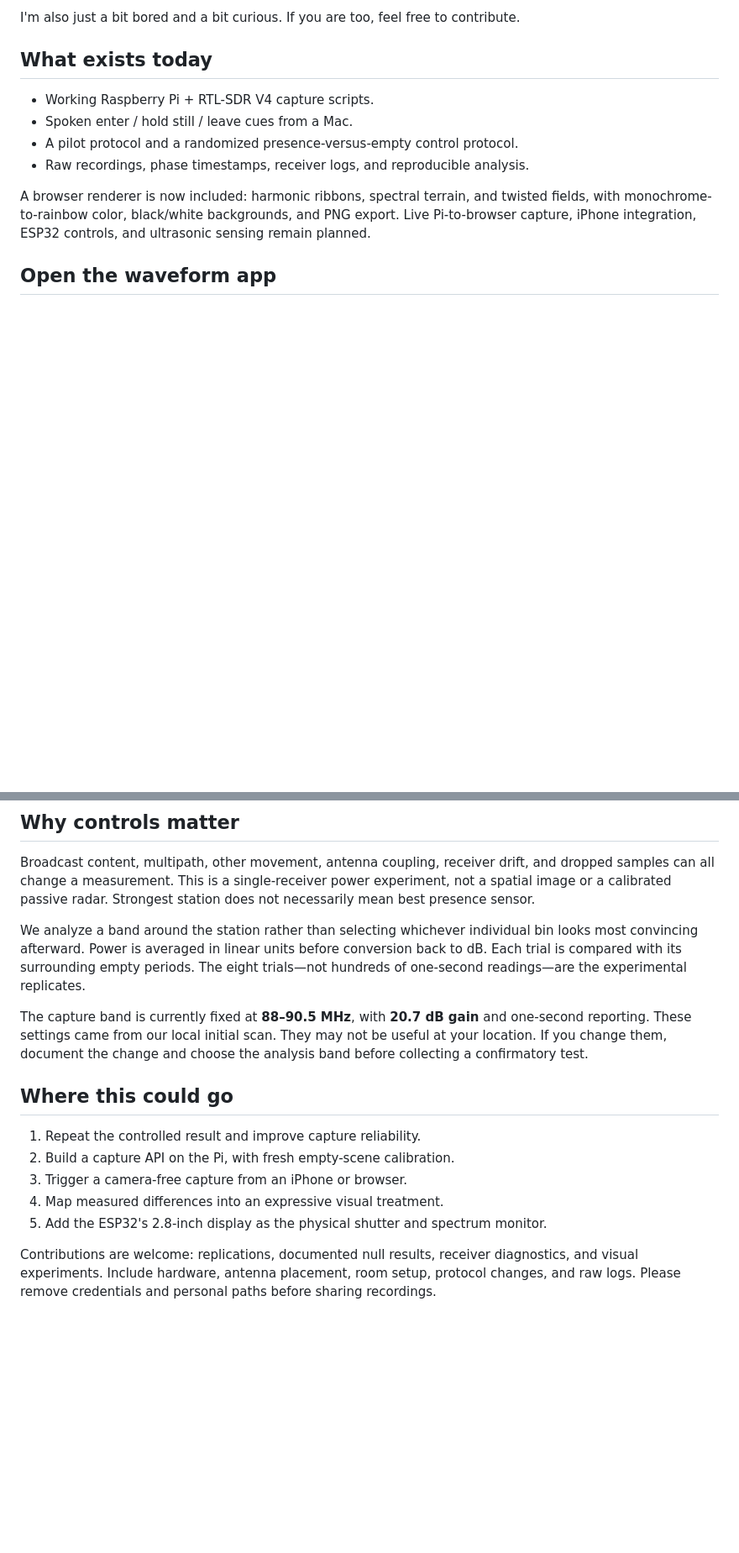
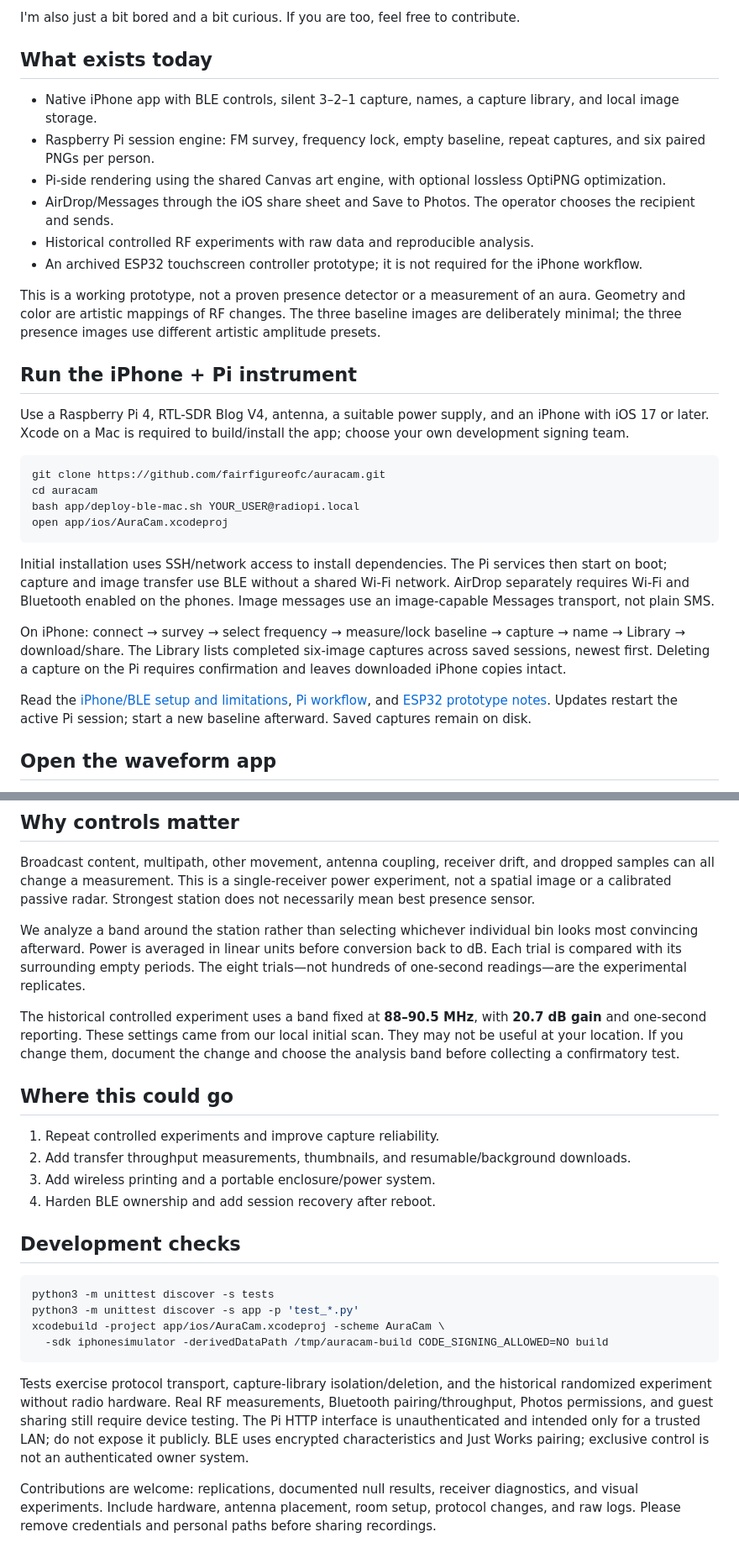
Before and after one commit to fairfigureofc/auracam, a Markdown page: README.md, 2 parts joined by grey strips. Shown at 84% size. Drawn GitHub-style; blank space fills up the shorter version.

Commit message:
docs: document iPhone and Pi setup, workflow, and limitations

````diff
--- a/README.md
+++ b/README.md
@@ -12,12 +12,31 @@ I'm also just a bit bored and a bit curious. If you are too, feel free to contri
 
 ## What exists today
 
-- Working Raspberry Pi + RTL-SDR V4 capture scripts.
-- Spoken enter / hold still / leave cues from a Mac.
-- A pilot protocol and a randomized presence-versus-empty control protocol.
-- Raw recordings, phase timestamps, receiver logs, and reproducible analysis.
+- Native iPhone app with BLE controls, silent 3–2–1 capture, names, a capture library, and local image storage.
+- Raspberry Pi session engine: FM survey, frequency lock, empty baseline, repeat captures, and six paired PNGs per person.
+- Pi-side rendering using the shared Canvas art engine, with optional lossless OptiPNG optimization.
+- AirDrop/Messages through the iOS share sheet and Save to Photos. The operator chooses the recipient and sends.
+- Historical controlled RF experiments with raw data and reproducible analysis.
+- An archived ESP32 touchscreen controller prototype; it is not required for the iPhone workflow.
 
-A browser renderer is now included: harmonic ribbons, spectral terrain, and twisted fields, with monochrome-to-rainbow color, black/white backgrounds, and PNG export. Live Pi-to-browser capture, iPhone integration, ESP32 controls, and ultrasonic sensing remain planned.
+This is a working prototype, not a proven presence detector or a measurement of an aura. Geometry and color are artistic mappings of RF changes. The three baseline images are deliberately minimal; the three presence images use different artistic amplitude presets.
+
+## Run the iPhone + Pi instrument
+
+Use a Raspberry Pi 4, RTL-SDR Blog V4, antenna, a suitable power supply, and an iPhone with iOS 17 or later. Xcode on a Mac is required to build/install the app; choose your own development signing team.
+
+```bash
+git clone https://github.com/fairfigureofc/auracam.git
+cd auracam
+bash app/deploy-ble-mac.sh YOUR_USER@radiopi.local
+open app/ios/AuraCam.xcodeproj
+```
+
+Initial installation uses SSH/network access to install dependencies. The Pi services then start on boot; capture and image transfer use BLE without a shared Wi-Fi network. AirDrop separately requires Wi-Fi and Bluetooth enabled on the phones. Image messages use an image-capable Messages transport, not plain SMS.
+
+On iPhone: connect → survey → select frequency → measure/lock baseline → capture → name → Library → download/share. The Library lists completed six-image captures across saved sessions, newest first. Deleting a capture on the Pi requires confirmation and leaves downloaded iPhone copies intact.
+
+Read the [iPhone/BLE setup and limitations](app/ios/README.md), [Pi workflow](app/PI-SETUP.md), and [ESP32 prototype notes](app/firmware/README.md). Updates restart the active Pi session; start a new baseline afterward. Saved captures remain on disk.
 
 ## Open the waveform app
 
@@ -118,15 +136,25 @@ Broadcast content, multipath, other movement, antenna coupling, receiver drift,
 
 We analyze a band around the station rather than selecting whichever individual bin looks most convincing afterward. Power is averaged in linear units before conversion back to dB. Each trial is compared with its surrounding empty periods. The eight trials—not hundreds of one-second readings—are the experimental replicates.
 
-The capture band is currently fixed at **88–90.5 MHz**, with **20.7 dB gain** and one-second reporting. These settings came from our local initial scan. They may not be useful at your location. If you change them, document the change and choose the analysis band before collecting a confirmatory test.
+The historical controlled experiment uses a band fixed at **88–90.5 MHz**, with **20.7 dB gain** and one-second reporting. These settings came from our local initial scan. They may not be useful at your location. If you change them, document the change and choose the analysis band before collecting a confirmatory test.
 
 ## Where this could go
 
-1. Repeat the controlled result and improve capture reliability.
-2. Build a capture API on the Pi, with fresh empty-scene calibration.
-3. Trigger a camera-free capture from an iPhone or browser.
-4. Map measured differences into an expressive visual treatment.
-5. Add the ESP32's 2.8-inch display as the physical shutter and spectrum monitor.
+1. Repeat controlled experiments and improve capture reliability.
+2. Add transfer throughput measurements, thumbnails, and resumable/background downloads.
+3. Add wireless printing and a portable enclosure/power system.
+4. Harden BLE ownership and add session recovery after reboot.
+
+## Development checks
+
+```bash
+python3 -m unittest discover -s tests
+python3 -m unittest discover -s app -p 'test_*.py'
+xcodebuild -project app/ios/AuraCam.xcodeproj -scheme AuraCam \
+  -sdk iphonesimulator -derivedDataPath /tmp/auracam-build CODE_SIGNING_ALLOWED=NO build
+```
+
+Tests exercise protocol transport, capture-library isolation/deletion, and the historical randomized experiment without radio hardware. Real RF measurements, Bluetooth pairing/throughput, Photos permissions, and guest sharing still require device testing. The Pi HTTP interface is unauthenticated and intended only for a trusted LAN; do not expose it publicly. BLE uses encrypted characteristics and Just Works pairing; exclusive control is not an authenticated owner system.
 
 Contributions are welcome: replications, documented null results, receiver diagnostics, and visual experiments. Include hardware, antenna placement, room setup, protocol changes, and raw logs. Please remove credentials and personal paths before sharing recordings.
 
````
Also changed, not shown: other parts of README.md (+4 -5 lines).
